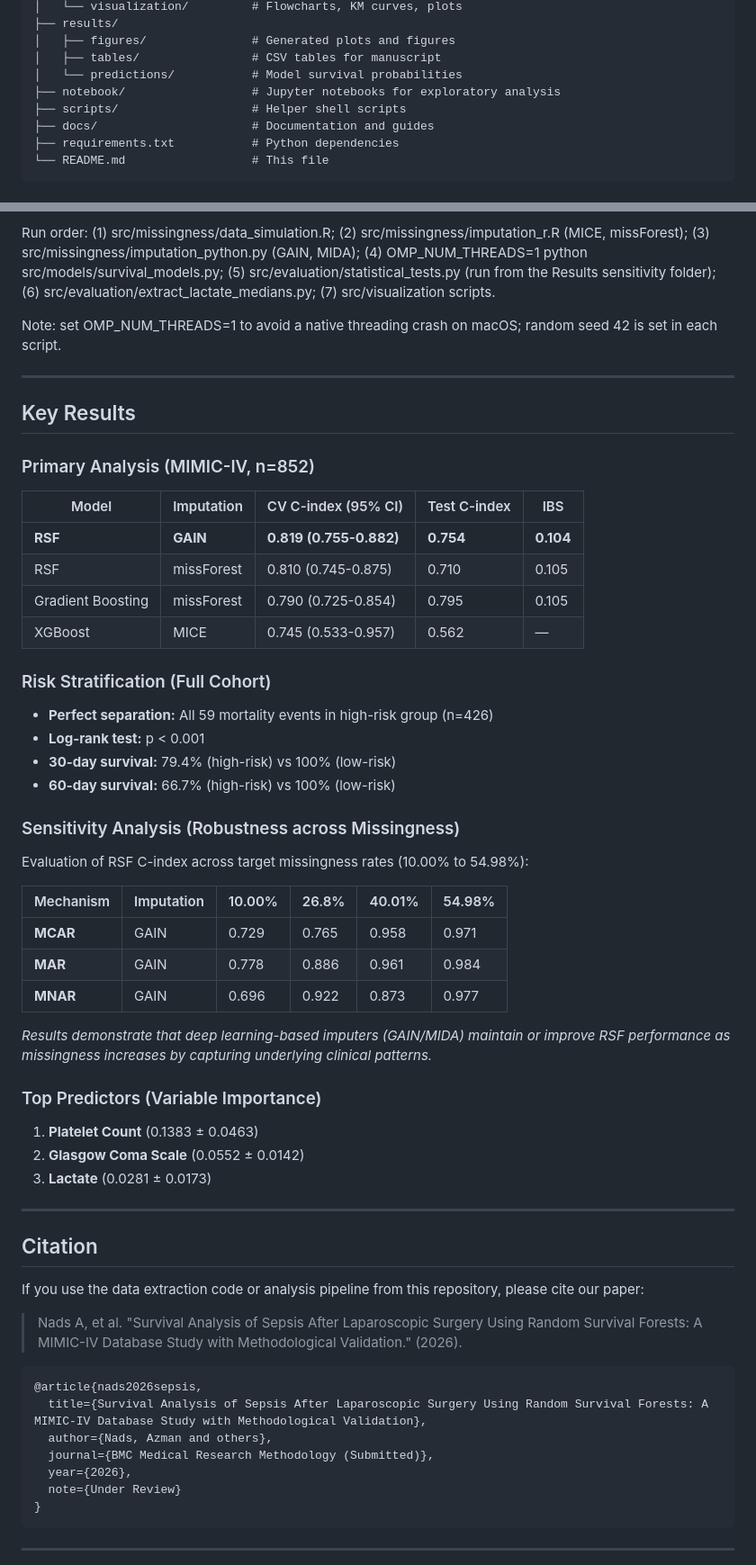
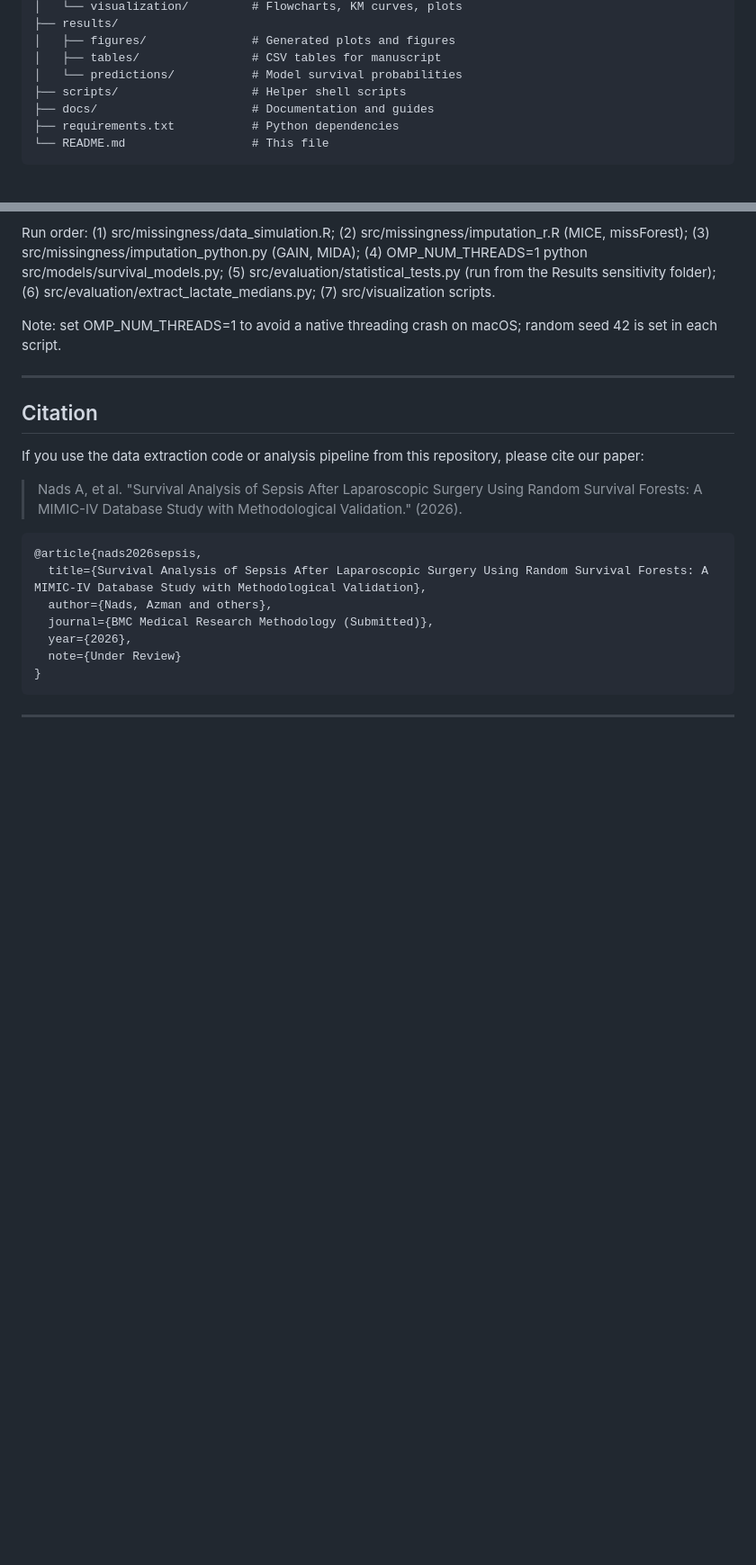
Before and after one commit to aaazmnnds/sepsis-rsf-mimic-iv, a Markdown page: README.md, 2 parts joined by grey strips. Shown at 90% size. Drawn GitHub-style; blank space fills up the shorter version.

Commit message:
README: remove outdated results and claims

```diff
--- a/README.md
+++ b/README.md
@@ -39,7 +37,6 @@ This study implements a robust machine learning pipeline centered on **Random Su
 │   ├── figures/               # Generated plots and figures
 │   ├── tables/                # CSV tables for manuscript
 │   └── predictions/           # Model survival probabilities
-├── notebook/                  # Jupyter notebooks for exploratory analysis
 ├── scripts/                   # Helper shell scripts
 ├── docs/                      # Documentation and guides
 ├── requirements.txt           # Python dependencies
@@ -84,44 +75,6 @@ Data: MIMIC-IV requires PhysioNet credentialed access; data files are not in the
 Run order: (1) src/missingness/data_simulation.R; (2) src/missingness/imputation_r.R (MICE, missForest); (3) src/missingness/imputation_python.py (GAIN, MIDA); (4) OMP_NUM_THREADS=1 python src/models/survival_models.py; (5) src/evaluation/statistical_tests.py (run from the Results sensitivity folder); (6) src/evaluation/extract_lactate_medians.py; (7) src/visualization scripts.
 
 Note: set OMP_NUM_THREADS=1 to avoid a native threading crash on macOS; random seed 42 is set in each script.
-
----
-
-## Key Results
-
-### Primary Analysis (MIMIC-IV, n=852)
-
-| Model | Imputation | CV C-index (95% CI) | Test C-index | IBS |
-|-------|-----------|---------------------|--------------|-----|
-| **RSF** | **GAIN** | **0.819 (0.755-0.882)** | **0.754** | **0.104** |
-| RSF | missForest | 0.810 (0.745-0.875) | 0.710 | 0.105 |
-| Gradient Boosting | missForest | 0.790 (0.725-0.854) | 0.795 | 0.105 |
-| XGBoost | MICE | 0.745 (0.533-0.957) | 0.562 | — |
-
-### Risk Stratification (Full Cohort)
-
-- **Perfect separation:** All 59 mortality events in high-risk group (n=426)
-- **Log-rank test:** p < 0.001
-- **30-day survival:** 79.4% (high-risk) vs 100% (low-risk)
-- **60-day survival:** 66.7% (high-risk) vs 100% (low-risk)
-
-### Sensitivity Analysis (Robustness across Missingness)
-
-Evaluation of RSF C-index across target missingness rates (10.00% to 54.98%):
-
-| Mechanism | Imputation | 10.00% | 26.8% | 40.01% | 54.98% |
-|-----------|------------|--------|-------|--------|--------|
-| **MCAR**  | GAIN       | 0.729  | 0.765 | 0.958  | 0.971  |
-| **MAR**   | GAIN       | 0.778  | 0.886 | 0.961  | 0.984  |
-| **MNAR**  | GAIN       | 0.696  | 0.922 | 0.873  | 0.977  |
-
-*Results demonstrate that deep learning-based imputers (GAIN/MIDA) maintain or improve RSF performance as missingness increases by capturing underlying clinical patterns.*
-
-### Top Predictors (Variable Importance)
-
-1. **Platelet Count** (0.1383 ± 0.0463)
-2. **Glasgow Coma Scale** (0.0552 ± 0.0142)
-3. **Lactate** (0.0281 ± 0.0173)
 
 ---
 
```
Also changed, not shown: other parts of README.md (+5 -13 lines).
